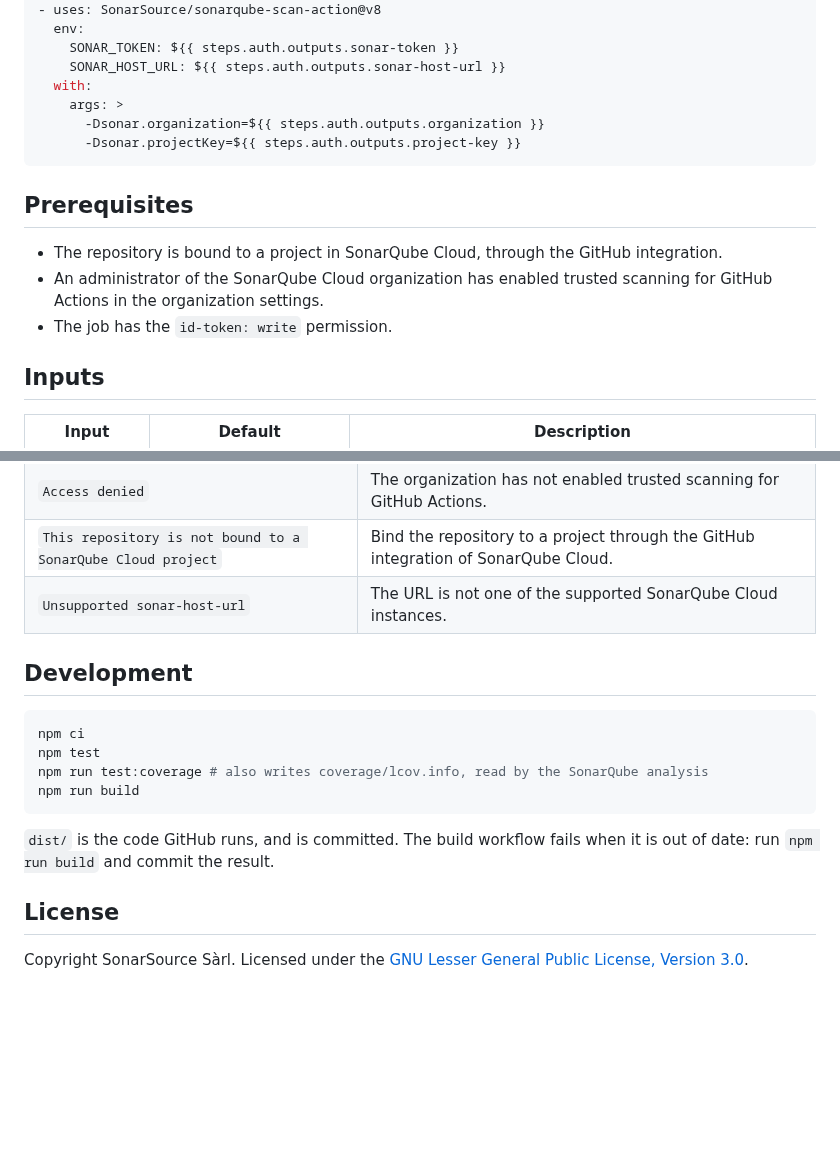
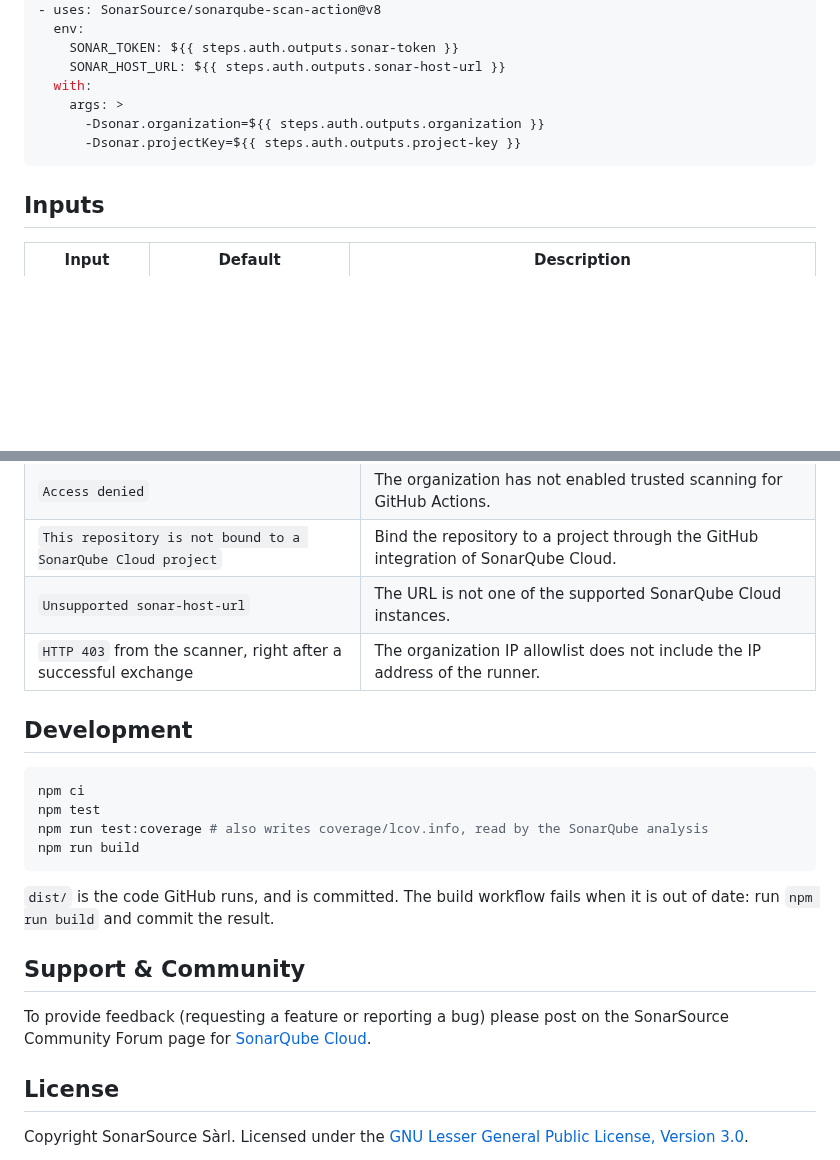
Before and after one commit to SonarSource/sonarqube-auth-action, a Markdown page: README.md, 2 parts joined by grey strips. Drawn GitHub-style; blank space fills up the shorter version.

````diff
--- a/README.md
+++ b/README.md
@@ -89,12 +125,6 @@ If you set `export-env: false`, pass the values to the scan yourself:
       -Dsonar.projectKey=${{ steps.auth.outputs.project-key }}
 ```
 
-## Prerequisites
-
-- The repository is bound to a project in SonarQube Cloud, through the GitHub integration.
-- An administrator of the SonarQube Cloud organization has enabled trusted scanning for GitHub Actions in the organization settings.
-- The job has the `id-token: write` permission.
-
 ## Inputs
 
 | Input | Default | Description |
@@ -128,6 +158,7 @@ If you set `export-env: false`, pass the values to the scan yourself:
 | `Access denied` | The organization has not enabled trusted scanning for GitHub Actions. |
 | `This repository is not bound to a SonarQube Cloud project` | Bind the repository to a project through the GitHub integration of SonarQube Cloud. |
 | `Unsupported sonar-host-url` | The URL is not one of the supported SonarQube Cloud instances. |
+| `HTTP 403` from the scanner, right after a successful exchange | The organization IP allowlist does not include the IP address of the runner. |
 
 ## Development
 
@@ -140,6 +171,11 @@ npm run build
 
 `dist/` is the code GitHub runs, and is committed. The build workflow fails when it is out of date: run `npm run build` and commit the result.
 
+## Support & Community
+
+To provide feedback (requesting a feature or reporting a bug) please post on the SonarSource Community Forum page for
+[SonarQube Cloud](https://community.sonarsource.com/tags/c/help/sc/9/github-actions).
+
 ## License
 
 Copyright SonarSource Sàrl. Licensed under the [GNU Lesser General Public License, Version 3.0](LICENSE).
````
Also changed, not shown: other parts of README.md (+41 -5 lines), images/SQ_Logo_Server_Cloud_Dark_Backgrounds.png (added), images/SQ_Logo_Server_Cloud_Light_Backgrounds.png (added), 1 other file.
